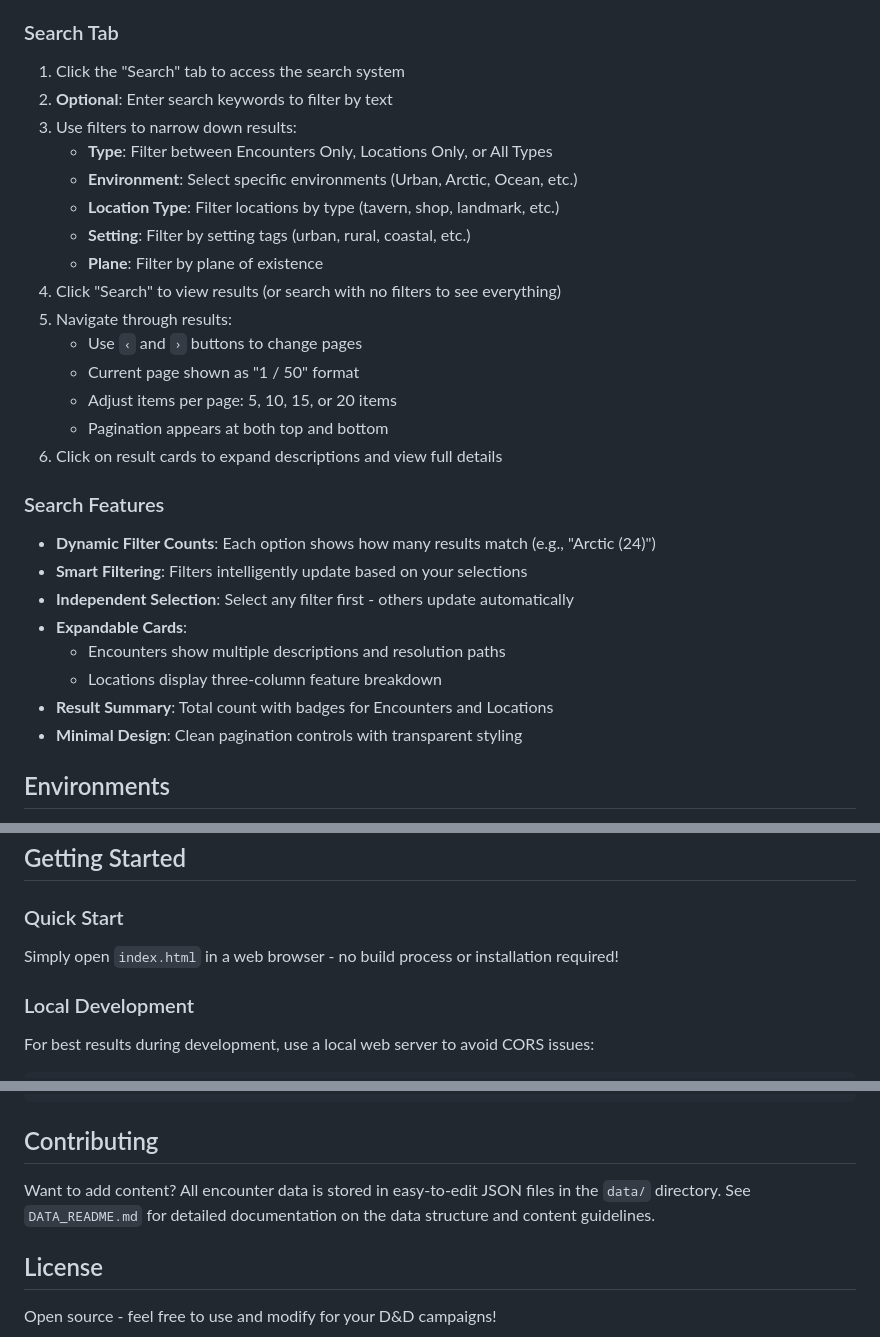
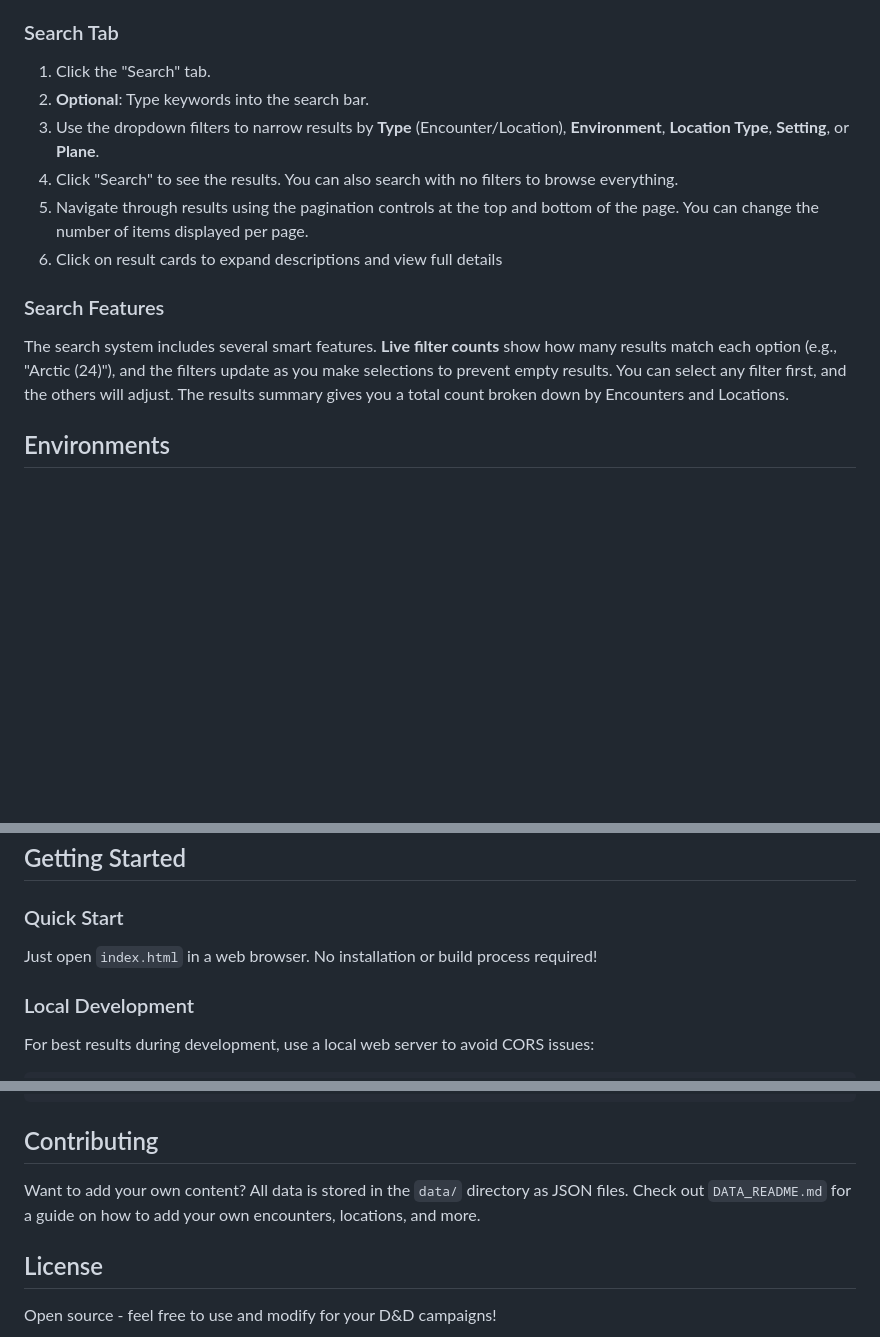
Before and after one commit to alekzandr/loreweaver, a Markdown page: README.md, 3 parts joined by grey strips. GitHub-like rendering; blank space fills up the shorter version.

```diff
--- a/README.md
+++ b/README.md
@@ -51,31 +32,15 @@ LoreWeaver generates complete exploration encounters for Dungeons & Dragons and
    - Toggle Progressive Reveal mode for gradual discovery
 
 ### Search Tab
-1. Click the "Search" tab to access the search system
-2. **Optional**: Enter search keywords to filter by text
-3. Use filters to narrow down results:
-   - **Type**: Filter between Encounters Only, Locations Only, or All Types
-   - **Environment**: Select specific environments (Urban, Arctic, Ocean, etc.)
-   - **Location Type**: Filter locations by type (tavern, shop, landmark, etc.)
-   - **Setting**: Filter by setting tags (urban, rural, coastal, etc.)
-   - **Plane**: Filter by plane of existence
-4. Click "Search" to view results (or search with no filters to see everything)
-5. Navigate through results:
-   - Use `‹` and `›` buttons to change pages
-   - Current page shown as "1 / 50" format
-   - Adjust items per page: 5, 10, 15, or 20 items
-   - Pagination appears at both top and bottom
+1. Click the "Search" tab.
+2. **Optional**: Type keywords into the search bar.
+3. Use the dropdown filters to narrow results by **Type** (Encounter/Location), **Environment**, **Location Type**, **Setting**, or **Plane**.
+4. Click "Search" to see the results. You can also search with no filters to browse everything.
+5. Navigate through results using the pagination controls at the top and bottom of the page. You can change the number of items displayed per page.
 6. Click on result cards to expand descriptions and view full details
 
 ### Search Features
-- **Dynamic Filter Counts**: Each option shows how many results match (e.g., "Arctic (24)")
-- **Smart Filtering**: Filters intelligently update based on your selections
-- **Independent Selection**: Select any filter first - others update automatically
-- **Expandable Cards**:
-  - Encounters show multiple descriptions and resolution paths
-  - Locations display three-column feature breakdown
-- **Result Summary**: Total count with badges for Encounters and Locations
-- **Minimal Design**: Clean pagination controls with transparent styling
+The search system includes several smart features. **Live filter counts** show how many results match each option (e.g., "Arctic (24)"), and the filters update as you make selections to prevent empty results. You can select any filter first, and the others will adjust. The results summary gives you a total count broken down by Encounters and Locations.
 
 ## Environments
 
@@ -125,7 +84,7 @@ LoreWeaver generates complete exploration encounters for Dungeons & Dragons and
 ## Getting Started
 
 ### Quick Start
-Simply open `index.html` in a web browser - no build process or installation required!
+Just open `index.html` in a web browser. No installation or build process required!
 
 ### Local Development
 For best results during development, use a local web server to avoid CORS issues:
@@ -142,7 +101,7 @@ npx http-server
 
 ## Contributing
 
-Want to add content? All encounter data is stored in easy-to-edit JSON files in the `data/` directory. See `DATA_README.md` for detailed documentation on the data structure and content guidelines.
+Want to add your own content? All data is stored in the `data/` directory as JSON files. Check out `DATA_README.md` for a guide on how to add your own encounters, locations, and more.
 
 ## License
 
```
Also changed, not shown: other parts of README.md (+9 -34 lines).
